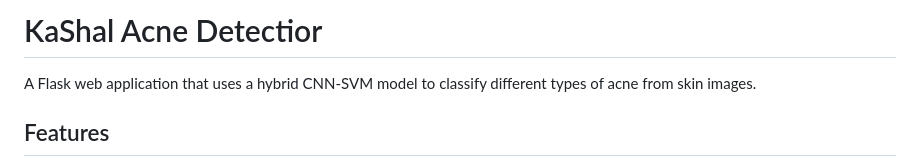
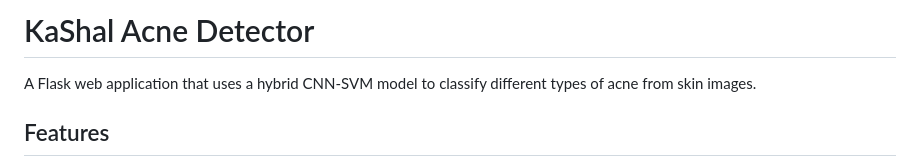
Before and after one commit to shalinishrivastav/KaShal-acne-detector, a Markdown page: README.md, the part around the change. Drawn GitHub-style.

```diff
--- a/README.md
+++ b/README.md
@@ -1,4 +1,4 @@
-# KaShal Acne Detectior
+# KaShal Acne Detector
 
 A Flask web application that uses a hybrid CNN-SVM model to classify different types of acne from skin images.
 
```
